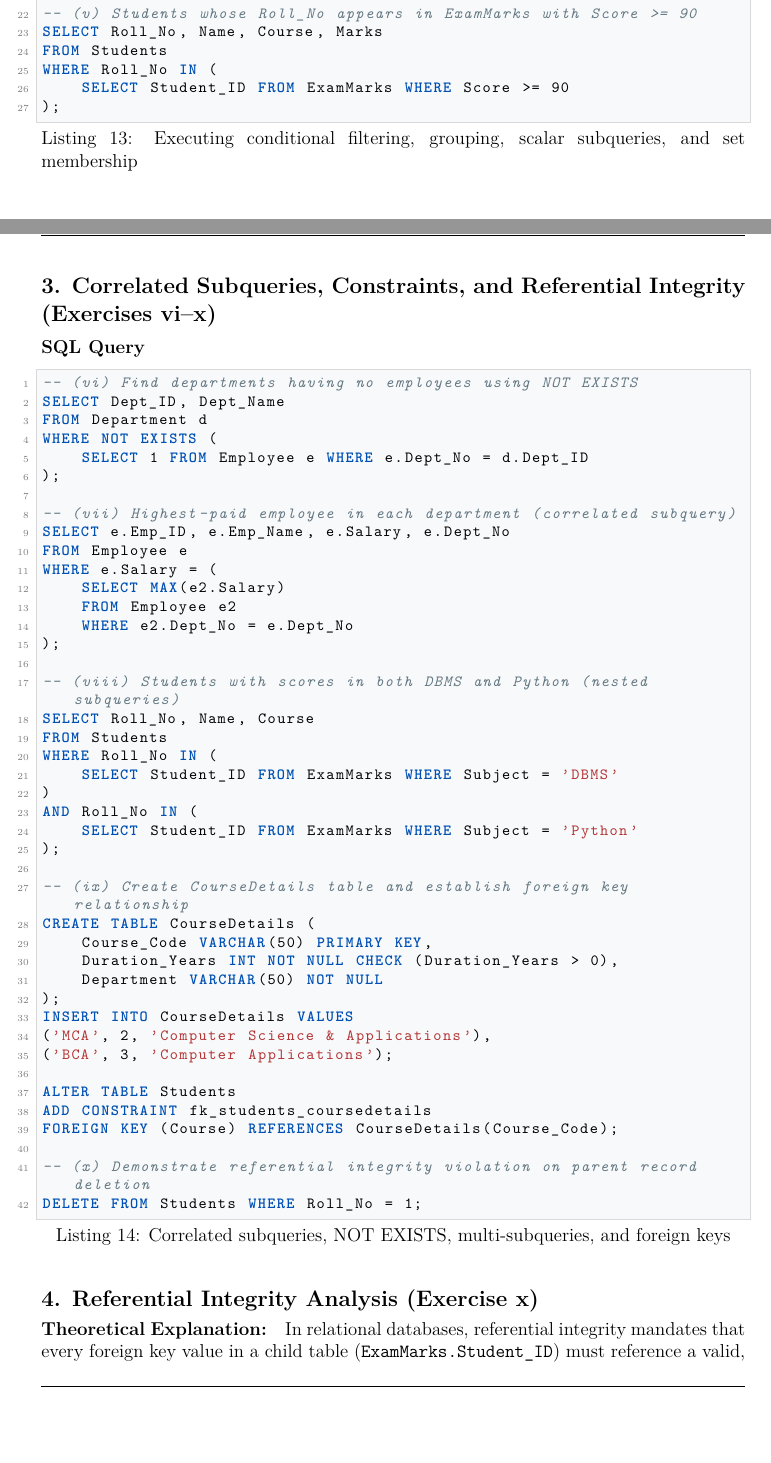
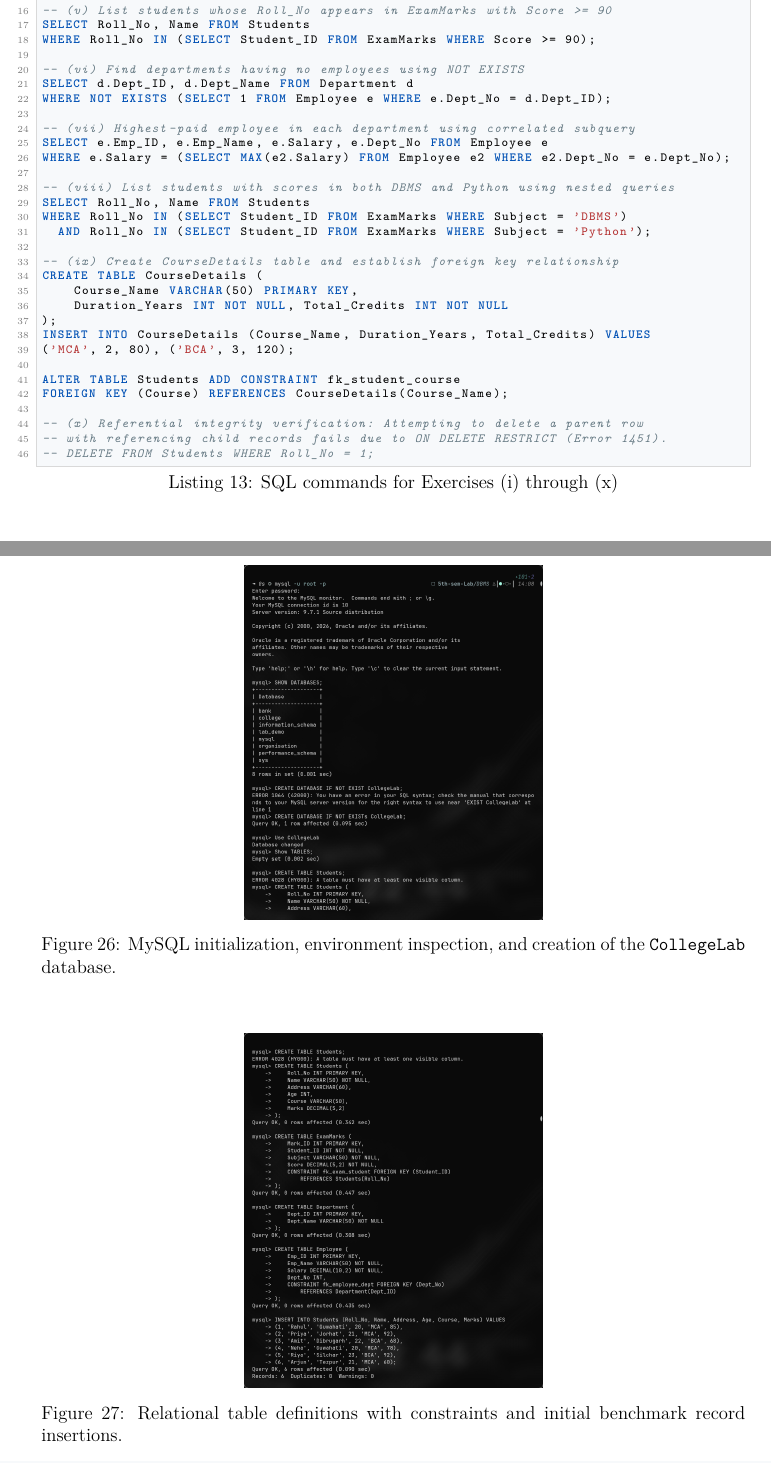
Before and after one commit to Rajdeep-Mudiar/5th-sem-Lab, a LaTeX document (DBMS/main.tex, which reads DBMS/practicals/practical_05.tex): two parts of pages 30 and 31 of 32 before the commit and two parts of pages 29 and 30 of 32 after it, joined at a grey line, cut so that both start at the same text, the shorter picture padded with empty space. Compiled offline with pdfLaTeX.

Commit message:
Complete Experiment 5: Embed output screenshots, SQL queries, and referential integrity analysis

```diff
--- a/DBMS/practicals/practical_05.tex
+++ b/DBMS/practicals/practical_05.tex
@@ -93,2 +78,2 @@ INSERT INTO Employee VALUES
-\begin{lstlisting}[basicstyle=\ttfamily\footnotesize,caption={Executing conditional filtering, grouping, scalar subqueries, and set membership}]
+\begin{lstlisting}[basicstyle=\ttfamily\scriptsize,caption={SQL commands for Exercises (i) through (x)}]
 -- (i) Display students from Guwahati in descending order of marks
@@ -113,59 +92,59 @@ FROM Employee
 WHERE Salary > (SELECT AVG(Salary) FROM Employee);
 
--- (v) Students whose Roll_No appears in ExamMarks with Score >= 90
-SELECT Roll_No, Name, Course, Marks
-FROM Students
-WHERE Roll_No IN (
-    SELECT Student_ID FROM ExamMarks WHERE Score >= 90
+-- (v) List students whose Roll_No appears in ExamMarks with Score >= 90
+SELECT Roll_No, Name FROM Students
+WHERE Roll_No IN (SELECT Student_ID FROM ExamMarks WHERE Score >= 90);
+
+-- (vi) Find departments having no employees using NOT EXISTS
+SELECT d.Dept_ID, d.Dept_Name FROM Department d
+WHERE NOT EXISTS (SELECT 1 FROM Employee e WHERE e.Dept_No = d.Dept_ID);
+
+-- (vii) Highest-paid employee in each department using correlated subquery
+SELECT e.Emp_ID, e.Emp_Name, e.Salary, e.Dept_No FROM Employee e
+WHERE e.Salary = (SELECT MAX(e2.Salary) FROM Employee e2 WHERE e2.Dept_No = e.Dept_No);
+
+-- (viii) List students with scores in both DBMS and Python using nested queries
+SELECT Roll_No, Name FROM Students
+WHERE Roll_No IN (SELECT Student_ID FROM ExamMarks WHERE Subject = 'DBMS')
+  AND Roll_No IN (SELECT Student_ID FROM ExamMarks WHERE Subject = 'Python');
+
+-- (ix) Create CourseDetails table and establish foreign key relationship
+CREATE TABLE CourseDetails (
+    Course_Name VARCHAR(50) PRIMARY KEY,
+    Duration_Years INT NOT NULL, Total_Credits INT NOT NULL
 );
+INSERT INTO CourseDetails (Course_Name, Duration_Years, Total_Credits) VALUES
+('MCA', 2, 80), ('BCA', 3, 120);
+
+ALTER TABLE Students ADD CONSTRAINT fk_student_course
+FOREIGN KEY (Course) REFERENCES CourseDetails(Course_Name);
+
+-- (x) Referential integrity verification: Attempting to delete a parent row
+-- with referencing child records fails due to ON DELETE RESTRICT (Error 1451).
+-- DELETE FROM Students WHERE Roll_No = 1;
 \end{lstlisting}
 
 \newpage
 
-\subsection*{3. Correlated Subqueries, Constraints, and Referential Integrity (Exercises vi--x)}
+\subsubsection*{Output Screenshot}
 
-\subsubsection*{SQL Query}
-\begin{lstlisting}[basicstyle=\ttfamily\footnotesize,caption={Correlated subqueries, NOT EXISTS, multi-subqueries, and foreign keys}]
--- (vi) Find departments having no employees using NOT EXISTS
-SELECT Dept_ID, Dept_Name
-FROM Department d
-WHERE NOT EXISTS (
-    SELECT 1 FROM Employee e WHERE e.Dept_No = d.Dept_ID
-);
+\begin{figure}[H]
+    \centering
+    \includegraphics[width=0.94\linewidth,height=8.0cm,keepaspectratio]{Exp5-01.png}
+    \caption{MySQL initialization, environment inspection, and creation of the \texttt{CollegeLab} database.}
+    \label{fig:exp5_setup}
+\end{figure}
 
--- (vii) Highest-paid employee in each department (correlated subquery)
-SELECT e.Emp_ID, e.Emp_Name, e.Salary, e.Dept_No
-FROM Employee e
-WHERE e.Salary = (
-    SELECT MAX(e2.Salary)
-    FROM Employee e2
-    WHERE e2.Dept_No = e.Dept_No
-);
+\vspace{0.2cm}
 
--- (viii) Students with scores in both DBMS and Python (nested subqueries)
-SELECT Roll_No, Name, Course
-FROM Students
-WHERE Roll_No IN (
-    SELECT Student_ID FROM ExamMarks WHERE Subject = 'DBMS'
-)
-AND Roll_No IN (
-    SELECT Student_ID FROM ExamMarks WHERE Subject = 'Python'
-);
+\begin{figure}[H]
+    \centering
+    \includegraphics[width=0.94\linewidth,height=8.0cm,keepaspectratio]{Exp5-02.png}
+    \caption{Relational table definitions with constraints and initial benchmark record insertions.}
+    \label{fig:exp5_tables}
+\end{figure}
 
--- (ix) Create CourseDetails table and establish foreign key relationship
-CREATE TABLE CourseDetails (
-    Course_Code VARCHAR(50) PRIMARY KEY,
-    Duration_Years INT NOT NULL CHECK (Duration_Years > 0),
-    Department VARCHAR(50) NOT NULL
-);
-INSERT INTO CourseDetails VALUES
-('MCA', 2, 'Computer Science & Applications'),
-('BCA', 3, 'Computer Applications');
+\newpage
 
-ALTER TABLE Students
-ADD CONSTRAINT fk_students_coursedetails
-FOREIGN KEY (Course) REFERENCES CourseDetails(Course_Code);
+\subsubsection*{Output Screenshot (Cont.)}
 
--- (x) Demonstrate referential integrity violation on parent record deletion
-DELETE FROM Students WHERE Roll_No = 1;
-\end{lstlisting}
@@ -172,5 +186,2 @@ DELETE FROM Students WHERE Roll_No = 1;
 
 \vspace{0.25cm}
-\subsection*{4. Referential Integrity Analysis (Exercise x)}
-\noindent\textbf{Theoretical Explanation:}\quad In relational databases, referential integrity mandates that every foreign key value in a child table (\texttt{ExamMarks.Student\_ID}) must reference a valid, existing primary key in the parent table (\texttt{Students.Roll\_No}). When executing:
-\begin{center}
```
Also changed, not shown: DBMS/images/Exp5-01.png (added), DBMS/images/Exp5-02.png (added), DBMS/images/Exp5-03.png (added), DBMS/images/Exp5-04.png (added), DBMS/images/Exp5-05.png (added), DBMS/images/Exp5-06.png (added), DBMS/practicals/practical_05.tex (130 more changed lines), 1 other file.
